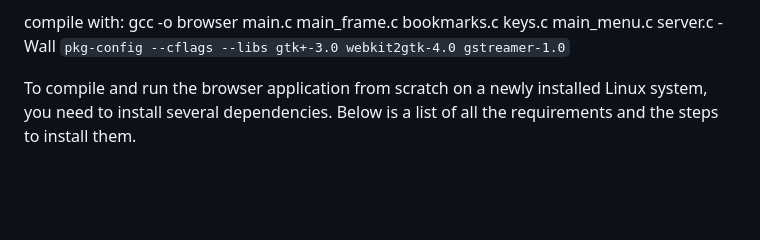
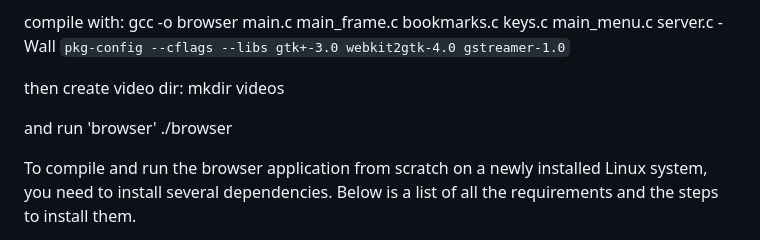
Before and after one commit to jelspace/browser.c, a Markdown page: README.md, the part around the change. GitHub-like rendering; blank space fills up the shorter version.

```diff
--- a/README.md
+++ b/README.md
@@ -22,6 +22,12 @@ https://github.com/jelspace/browser.c/blob/main/Screenshot%20from%202025-01-05%2
 
 compile with:
 gcc -o browser main.c main_frame.c bookmarks.c keys.c main_menu.c server.c -Wall `pkg-config --cflags --libs gtk+-3.0 webkit2gtk-4.0 gstreamer-1.0`
+
+then create video dir:
+mkdir videos
+
+and run 'browser'
+./browser
 
 To compile and run the browser application from scratch on a newly installed Linux system, you need to install several dependencies. Below is a list of all the requirements and the steps to install them.
 1. Update the System
```
